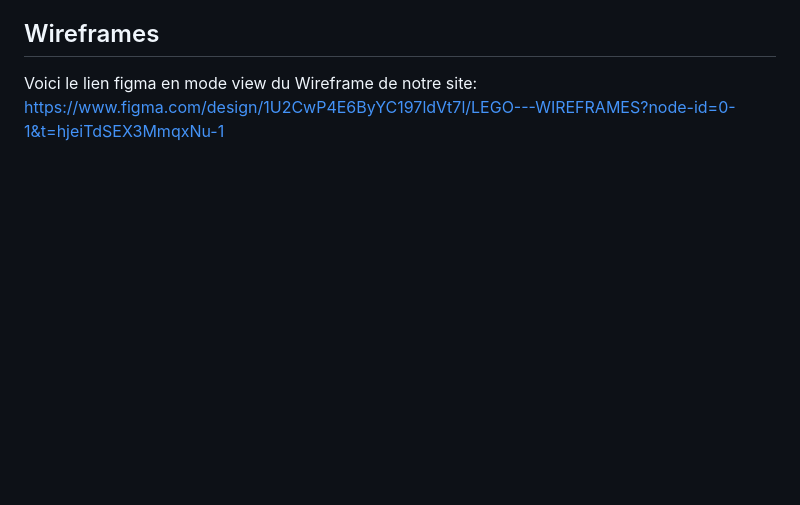
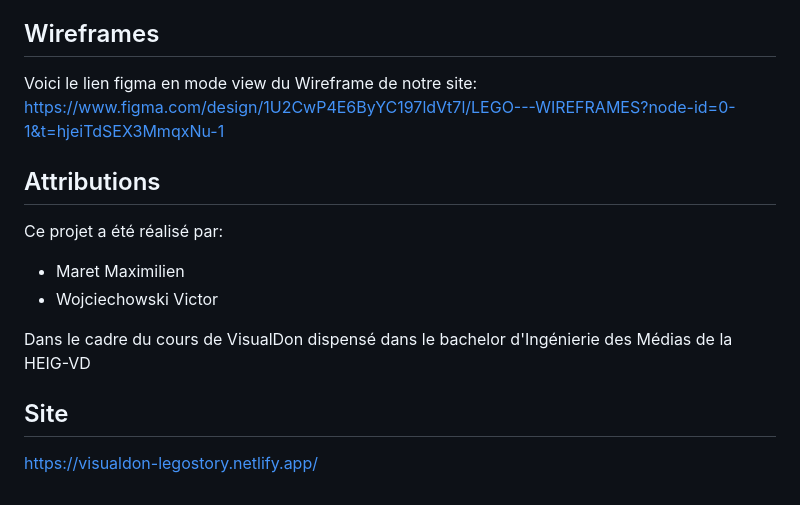
Before and after one commit to ViElChompo/visualDon-legoStory, a Markdown page: README.md, the part around the change. Drawn GitHub-style; blank space fills up the shorter version.

```diff
--- a/README.md
+++ b/README.md
@@ -73,3 +73,16 @@ https://www.slideteam.net/1013-business-ppt-diagram-6-stages-lego-blocks-for-dat
 ## Wireframes
 Voici le lien figma en mode view du Wireframe de notre site:
 https://www.figma.com/design/1U2CwP4E6ByYC197ldVt7l/LEGO---WIREFRAMES?node-id=0-1&t=hjeiTdSEX3MmqxNu-1
+
+
+## Attributions
+
+Ce projet a été réalisé par:
+- Maret Maximilien
+- Wojciechowski Victor
+
+Dans le cadre du cours de VisualDon dispensé dans le bachelor d'Ingénierie des Médias de la HEIG-VD
+
+
+## Site
+https://visualdon-legostory.netlify.app/
```
